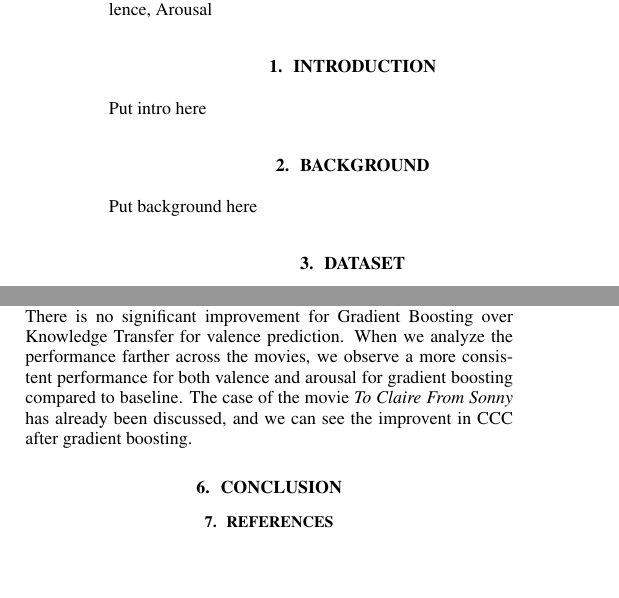
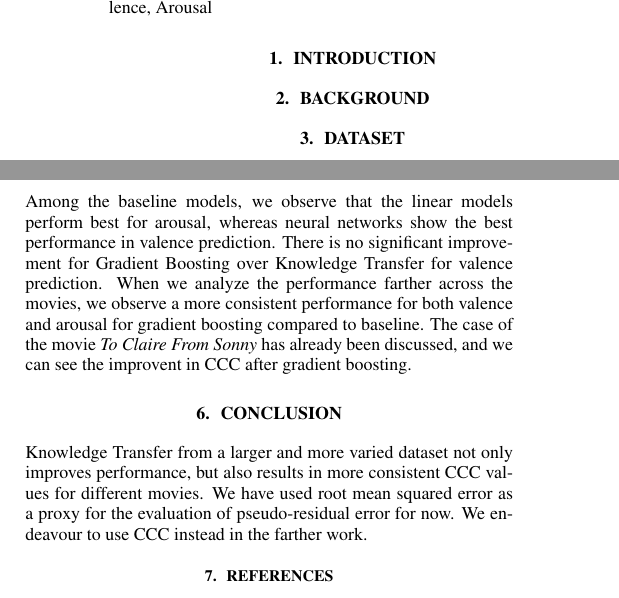
Before and after one commit to sabyasachee/ACCEDE_Paper, a LaTeX paper (movies.tex): two parts of the columns of pages 1 and 2 of 3, joined at a grey line, cut so that both start at the same text, the shorter picture padded with empty space. Compiled offline with pdfLaTeX.

Commit message:
Sabya commits

```diff
--- a/movies.tex
+++ b/movies.tex
@@ -49,10 +49,9 @@ Gradient Boosting, Knowledge Transfer, Valence, Arousal
 %
 \section{Introduction}
 \label{sec:intro}
-Put intro here
 
 \section{Background}
-Put background here
+
 
 \section{Dataset}
 The data is taken from the LIRIS-ACCEDE(Annotated Creative Commons Emotional DatabaseE for affective video content analysis) database \cite{baveye2015liris} presented in the 2016 MediaEval Emotional Impact of Movies Task. The dataset contains 30 short films of length varying from 3 to 28 minutes, each with a valence and arousal label in the range -1 to 1 for every second, annotated by 10 participants.
@@ -145,10 +144,10 @@ Gradient boosting 			& 0.277 		& 0.334 		& \textbf{0.270}  \\ \hline
 \end{figure*}
 
 \subsection{Discussion}
-We can observe the improvement in performance of Knowledge Transfer and Gradient Boosting compared to the baseline models. There is no significant improvement for Gradient Boosting over Knowledge Transfer for valence prediction. When we analyze the performance farther across the movies, we observe a more consistent performance for both valence and arousal for gradient boosting compared to baseline. The case of the movie \textit{To Claire From Sonny} has already been discussed, and we can see the improvent in CCC after gradient boosting.
+We can observe the improvement in performance of Knowledge Transfer and Gradient Boosting compared to the baseline models. Among the baseline models, we observe that the linear models perform best for arousal, whereas neural networks show the best performance in valence prediction. There is no significant improvement for Gradient Boosting over Knowledge Transfer for valence prediction. When we analyze the performance farther across the movies, we observe a more consistent performance for both valence and arousal for gradient boosting compared to baseline. The case of the movie \textit{To Claire From Sonny} has already been discussed, and we can see the improvent in CCC after gradient boosting.
 
 \section{Conclusion}
-
+Knowledge Transfer from a larger and more varied dataset not only improves performance, but also results in more consistent CCC values for different movies. We have used root mean squared error as a proxy for the evaluation of pseudo-residual error for now. We endeavour to use CCC instead in the farther work.
 
 \footnotesize{
 \begin{spacing}{.85 }
```
